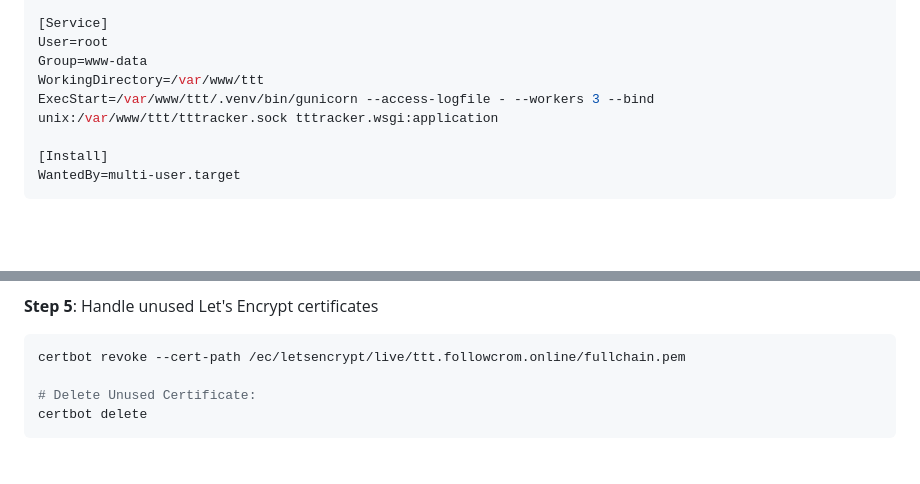
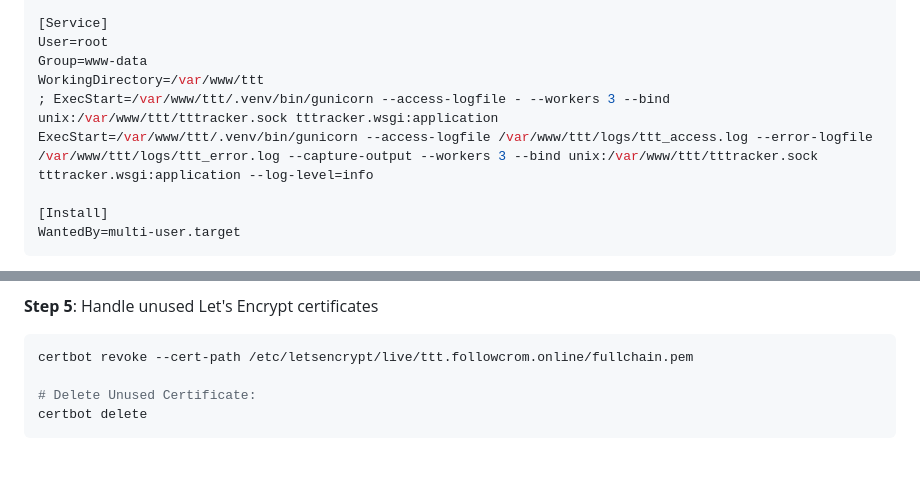
Before and after one commit to followcrom/TT-TRacker, a Markdown page: SURFACE.md, 2 parts joined by grey strips. Drawn GitHub-style; blank space fills up the shorter version.

Commit message:
add logging to the ttt gunicorn service

````diff
--- a/SURFACE.md
+++ b/SURFACE.md
@@ -219,7 +219,8 @@ After=network.target
 User=root
 Group=www-data
 WorkingDirectory=/var/www/ttt
-ExecStart=/var/www/ttt/.venv/bin/gunicorn --access-logfile - --workers 3 --bind unix:/var/www/ttt/tttracker.sock tttracker.wsgi:application
+; ExecStart=/var/www/ttt/.venv/bin/gunicorn --access-logfile - --workers 3 --bind unix:/var/www/ttt/tttracker.sock tttracker.wsgi:application
+ExecStart=/var/www/ttt/.venv/bin/gunicorn --access-logfile /var/www/ttt/logs/ttt_access.log --error-logfile /var/www/ttt/logs/ttt_error.log --capture-output --workers 3 --bind unix:/var/www/ttt/tttracker.sock tttracker.wsgi:application --log-level=info
 
 [Install]
 WantedBy=multi-user.target
@@ -417,7 +418,7 @@ Found the following certs:
 **Step 5**: Handle unused Let's Encrypt certificates
 
 ```bash
-certbot revoke --cert-path /ec/letsencrypt/live/ttt.followcrom.online/fullchain.pem
+certbot revoke --cert-path /etc/letsencrypt/live/ttt.followcrom.online/fullchain.pem
 
 # Delete Unused Certificate:
 certbot delete
````
